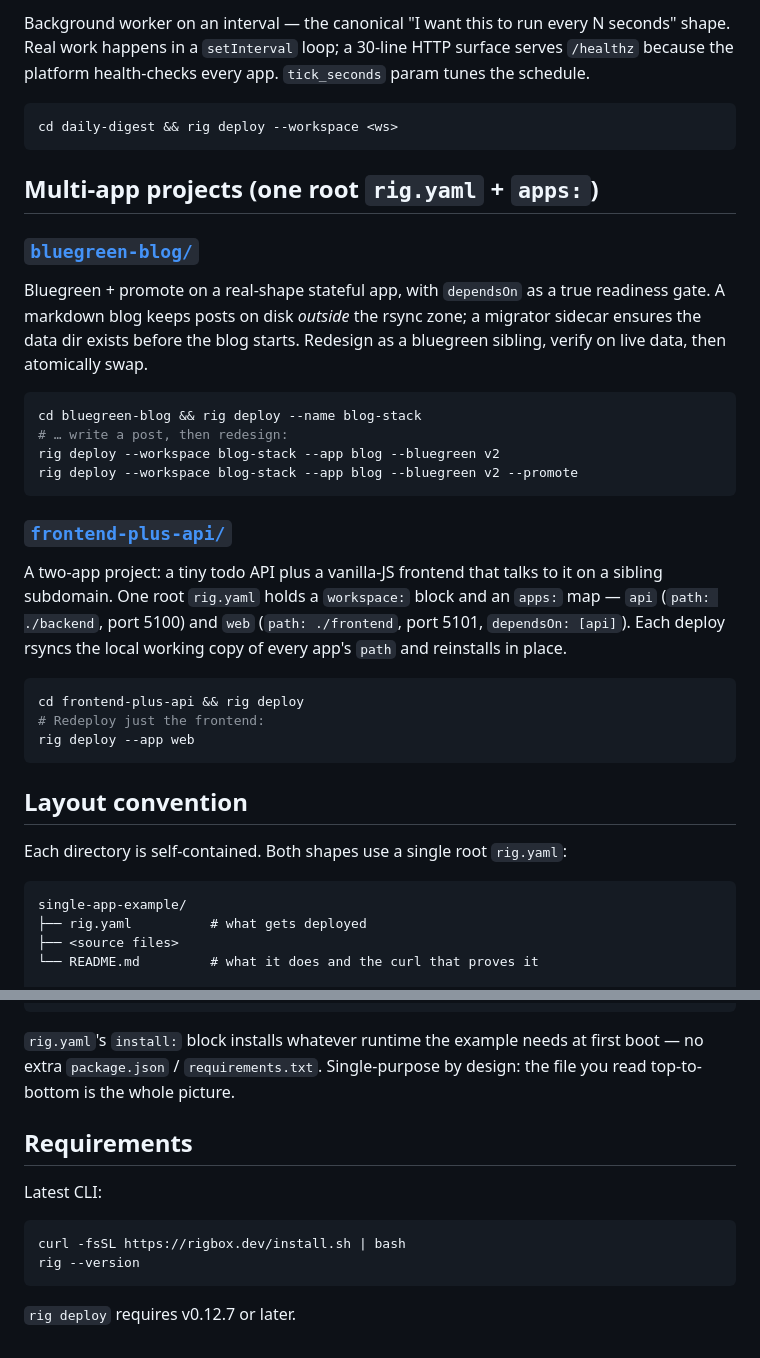
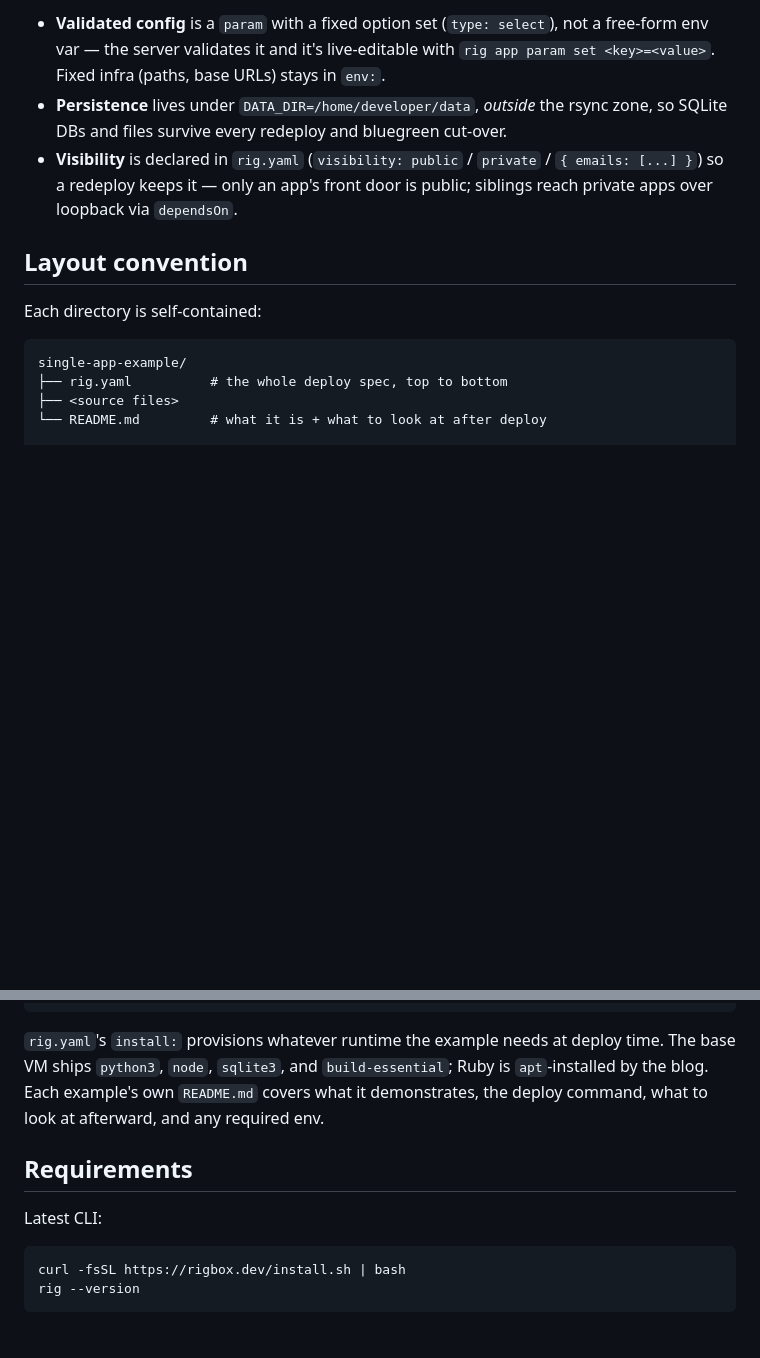
Before and after one commit to rigbox-dev/rigbox-examples, a Markdown page: README.md, 2 parts joined by grey strips. Rendered like a GitHub page; blank space fills up the shorter version.

````diff
--- a/README.md
+++ b/README.md
@@ -59,41 +50,21 @@ cd portable-deploy && rig deploy --workspace <ws>
-Background worker on an interval — the canonical "I want this to run every N seconds" shape. Real work happens in a `setInterval` loop; a 30-line HTTP surface serves `/healthz` because the platform health-checks every app. `tick_seconds` param tunes the schedule.
-
-```bash
-cd daily-digest && rig deploy --workspace <ws>
-```
-
-## Multi-app projects (one root `rig.yaml` + `apps:`)
-
-### [`bluegreen-blog/`](./bluegreen-blog/)
-
-Bluegreen + promote on a real-shape stateful app, with `dependsOn` as a true readiness gate. A markdown blog keeps posts on disk *outside* the rsync zone; a migrator sidecar ensures the data dir exists before the blog starts. Redesign as a bluegreen sibling, verify on live data, then atomically swap.
-
-```bash
-cd bluegreen-blog && rig deploy --name blog-stack
-# … write a post, then redesign:
-rig deploy --workspace blog-stack --app blog --bluegreen v2
-rig deploy --workspace blog-stack --app blog --bluegreen v2 --promote
-```
-
-### [`frontend-plus-api/`](./frontend-plus-api/)
-
-A two-app project: a tiny todo API plus a vanilla-JS frontend that talks to it on a sibling subdomain. One root `rig.yaml` holds a `workspace:` block and an `apps:` map — `api` (`path: ./backend`, port 5100) and `web` (`path: ./frontend`, port 5101, `dependsOn: [api]`). Each deploy rsyncs the local working copy of every app's `path` and reinstalls in place.
-
-```bash
-cd frontend-plus-api && rig deploy
-# Redeploy just the frontend:
-rig deploy --app web
-```
+- **Validated config** is a `param` with a fixed option set (`type: select`), not a
+  free-form env var — the server validates it and it's live-editable with
+  `rig app param set <key>=<value>`. Fixed infra (paths, base URLs) stays in `env:`.
+- **Persistence** lives under `DATA_DIR=/home/developer/data`, *outside* the rsync
+  zone, so SQLite DBs and files survive every redeploy and bluegreen cut-over.
+- **Visibility** is declared in `rig.yaml` (`visibility: public` / `private` /
+  `{ emails: [...] }`) so a redeploy keeps it — only an app's front door is public;
+  siblings reach private apps over loopback via `dependsOn`.
 
 ## Layout convention
 
-Each directory is self-contained. Both shapes use a single root `rig.yaml`:
+Each directory is self-contained:
 
 ```
 single-app-example/
-├── rig.yaml          # what gets deployed
+├── rig.yaml          # the whole deploy spec, top to bottom
 ├── <source files>
-└── README.md         # what it does and the curl that proves it
+└── README.md         # what it is + what to look at after deploy
 
 multi-app-example/
 ├── rig.yaml          # workspace: block + apps: map (every app spec inline)
@@ -102,7 +72,10 @@ multi-app-example/
 └── README.md
 ```
 
-`rig.yaml`'s `install:` block installs whatever runtime the example needs at first boot — no extra `package.json` / `requirements.txt`. Single-purpose by design: the file you read top-to-bottom is the whole picture.
+`rig.yaml`'s `install:` provisions whatever runtime the example needs at deploy
+time. The base VM ships `python3`, `node`, `sqlite3`, and `build-essential`; Ruby
+is `apt`-installed by the blog. Each example's own `README.md` covers what it
+demonstrates, the deploy command, what to look at afterward, and any required env.
 
 ## Requirements
 
@@ -112,5 +85,3 @@ Latest CLI:
 curl -fsSL https://rigbox.dev/install.sh | bash
 rig --version
 ```
-
-`rig deploy` requires v0.12.7 or later.
````
Also changed, not shown: other parts of README.md (+35 -45 lines).
